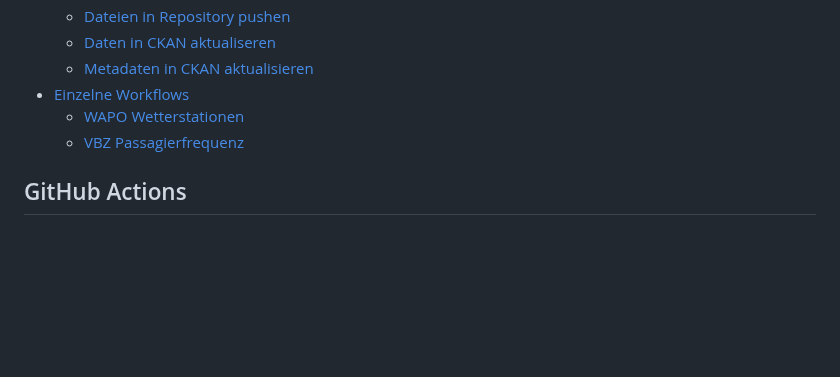
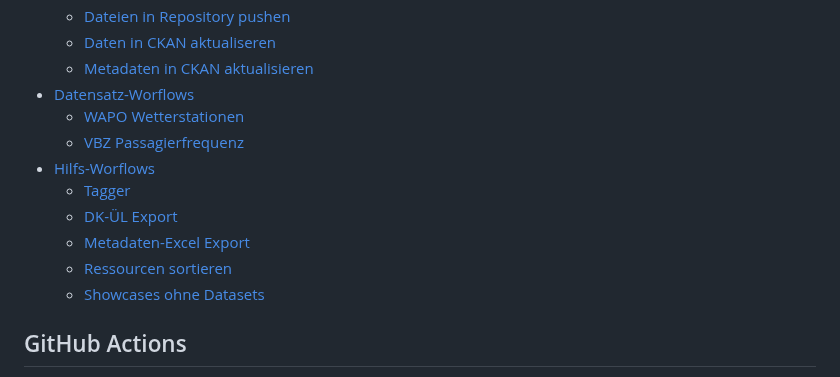
Before and after one commit to opendatazurich/opendatazurich.github.io, a Markdown page: automation/README.md, the part around the change. Rendered like a GitHub page; blank space fills up the shorter version.

```diff
--- a/automation/README.md
+++ b/automation/README.md
@@ -15,9 +15,16 @@ D.h. bedeutet, dass initial ein neuer Datensatz manuell angelegt werden muss (en
     * [Dateien in Repository pushen](#dateien-in-repository-pushen)
     * [Daten in CKAN aktualiseren](#daten-in-ckan-aktualiseren)
     * [Metadaten in CKAN aktualisieren](#metadaten-in-ckan-aktualisieren)
-- [Einzelne Workflows](#einzelne-workflows)
+- [Datensatz-Worflows](#einzelne-workflows)
     * [WAPO Wetterstationen](#wapo-wetterstationen)
     * [VBZ Passagierfrequenz](#vbz-passagierfrequenz)
+- [Hilfs-Worflows](#hilfs-workflows)
+    * [Tagger](#tagger)
+    * [DK-ÜL Export](#dk-ul-export)
+    * [Metadaten-Excel Export](#metadaten-excel-export)
+    * [Ressourcen sortieren](#ressourcen-sortieren)
+    * [Showcases ohne Datasets](#showcases-ohne-datasets)
+
 
 ## GitHub Actions
 
```
